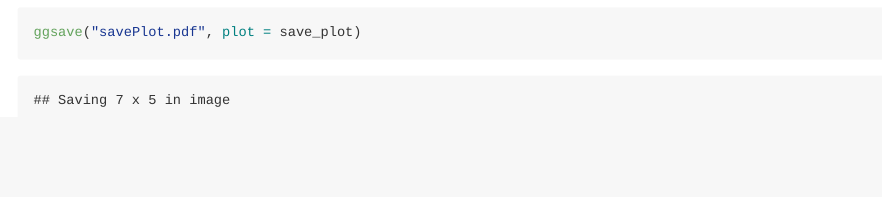
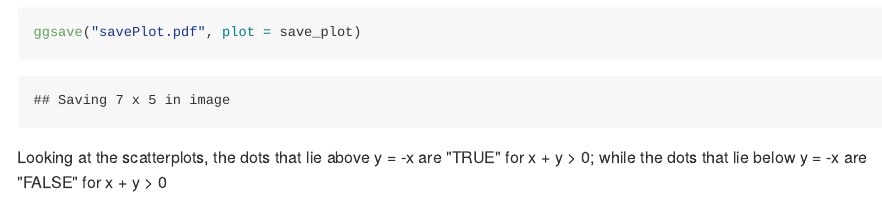
Before and after one commit to owen633/p8105_hw1_jl5296, an R Markdown document (p8105_hw1_jl5296.Rmd): the page in a window 1100 px wide, from 4260 px down. The pictures show the output file p8105_hw1_jl5296.md that the author committed with the source, drawn offline in the style of GitHub; long lines of code are wrapped.

Commit message:
end of problem 2

````diff
--- a/p8105_hw1_jl5296.Rmd
+++ b/p8105_hw1_jl5296.Rmd
@@ -127,3 +127,4 @@ ggplot(p2_df, aes(x = x, y = y, color = vec_fac2 )) + geom_point()
 ggsave("savePlot.pdf", plot = save_plot)
 
 ```
+Looking at the scatterplots, the dots that lie above y = -x are "TRUE" for x + y > 0; while the dots that lie below y = -x are "FALSE" for x + y > 0
````
Also changed, not shown: p8105_hw1_jl5296.md, savePlot.pdf.
